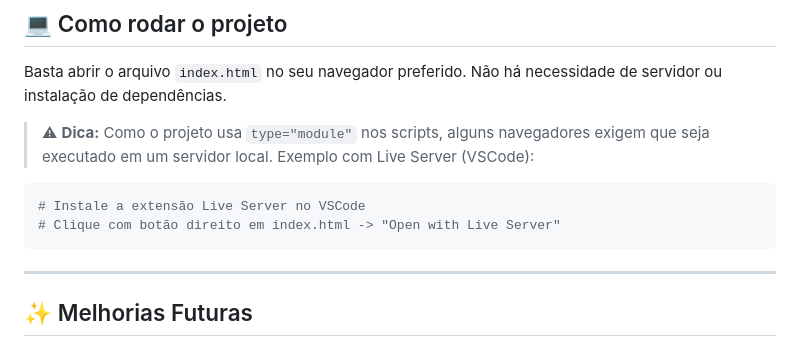
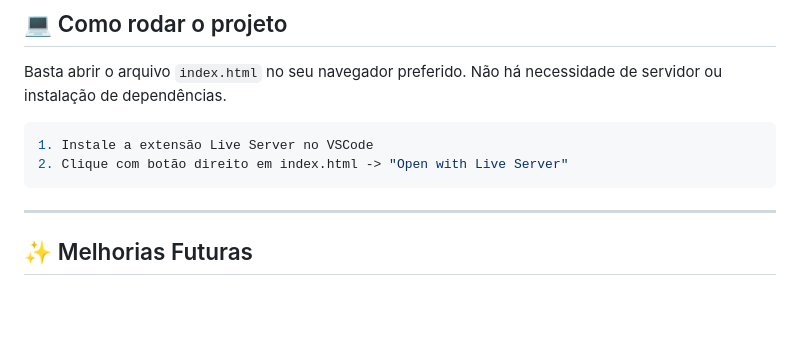
Before and after one commit to Fernandamaralss/Memoria_Unirobot, a Markdown page: README.md, the part around the change. GitHub-like rendering; blank space fills up the shorter version.

`````diff
--- a/README.md
+++ b/README.md
@@ -85,11 +85,9 @@ As imagens das cartas são duplicadas e embaralhadas a cada nova partida.
 
 Basta abrir o arquivo `index.html` no seu navegador preferido. Não há necessidade de servidor ou instalação de dependências.
 
-> ⚠ **Dica:** Como o projeto usa `type="module"` nos scripts, alguns navegadores exigem que seja executado em um servidor local. Exemplo com Live Server (VSCode):
-
 ```bash
-# Instale a extensão Live Server no VSCode
-# Clique com botão direito em index.html -> "Open with Live Server"
+1. Instale a extensão Live Server no VSCode
+2. Clique com botão direito em index.html -> "Open with Live Server"
 ````
 
 ---
`````
